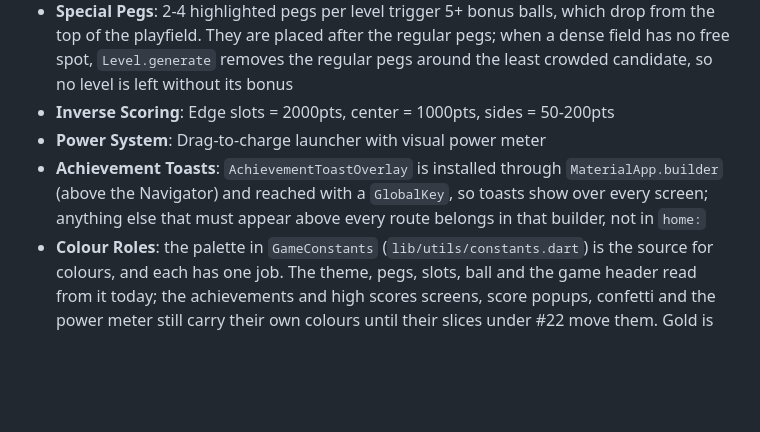
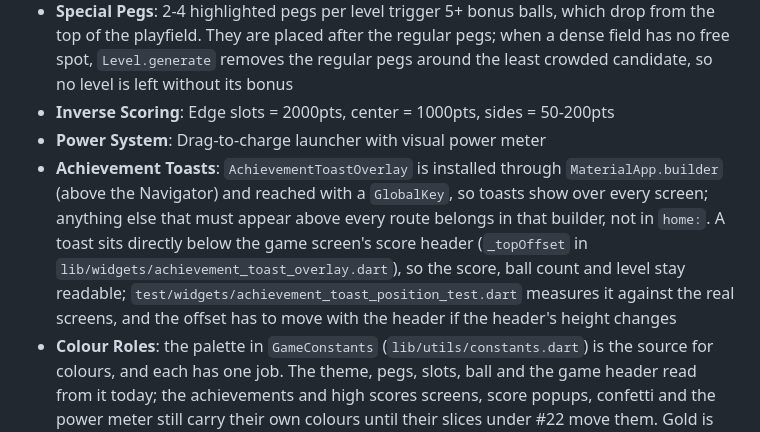
Before and after one commit to frankbria/pachinko, a Markdown page: CLAUDE.md, the part around the change. Drawn GitHub-style; blank space fills up the shorter version.

Commit message:
docs: where achievement toasts sit, and why
Refs #13

Claude-Session: https://claude.ai/code/session_01Gt1D2xJNQAaDNDDzqRKKd7

```diff
--- a/CLAUDE.md
+++ b/CLAUDE.md
@@ -79,7 +79,7 @@ lib/
 - **Special Pegs**: 2-4 highlighted pegs per level trigger 5+ bonus balls, which drop from the top of the playfield. They are placed after the regular pegs; when a dense field has no free spot, `Level.generate` removes the regular pegs around the least crowded candidate, so no level is left without its bonus
 - **Inverse Scoring**: Edge slots = 2000pts, center = 1000pts, sides = 50-200pts
 - **Power System**: Drag-to-charge launcher with visual power meter
-- **Achievement Toasts**: `AchievementToastOverlay` is installed through `MaterialApp.builder` (above the Navigator) and reached with a `GlobalKey`, so toasts show over every screen; anything else that must appear above every route belongs in that builder, not in `home:`
+- **Achievement Toasts**: `AchievementToastOverlay` is installed through `MaterialApp.builder` (above the Navigator) and reached with a `GlobalKey`, so toasts show over every screen; anything else that must appear above every route belongs in that builder, not in `home:`. A toast sits directly below the game screen's score header (`_topOffset` in `lib/widgets/achievement_toast_overlay.dart`), so the score, ball count and level stay readable; `test/widgets/achievement_toast_position_test.dart` measures it against the real screens, and the offset has to move with the header if the header's height changes
 - **Colour Roles**: the palette in `GameConstants` (`lib/utils/constants.dart`) is the source for colours, and each has one job. The theme, pegs, slots, ball and the game header read from it today; the achievements and high scores screens, score popups, confetti and the power meter still carry their own colours until their slices under #22 move them. Gold is score, prize pegs and bonus balls only. Brass is ordinary pins and never glows, so a glowing peg is always a prize. Slot tiers run cool to hot: slate (50), blue (200), violet (1000), magenta (2000). Cyan is the primary action, and anything drawn on it uses `onPrimaryColor`. New code takes colours from these roles or from `Theme.of(context)`, never from `Colors.*` swatches or new hex literals
 - **Type**: `buildGameTheme()` (`lib/utils/game_theme.dart`) gives display, headline, title and label styles the bundled Oxanium face and leaves body styles on Roboto. Oxanium ships as static regular and bold files in `assets/fonts/` because `FontWeight` does not drive a variable font's weight axis; add another static weight there if one is needed
 - **Game Loop**: the 16 ms loop in `GameManager` starts in `startGame` or on a launch and keeps running after game over, so the last score popup and peg flashes finish. The level result (game-over phase, high score, achievements) is recorded once per level, guarded by `_levelResultSaved`. `GameScreen` calls `GameManager.stopLoop()` from `dispose`, which is what stops play when the player presses Back; any other screen that hosts the board must do the same, and any route into `GameScreen` must call `startGame()` first. `stopLoop()` must not notify listeners, because it runs during dispose
```
